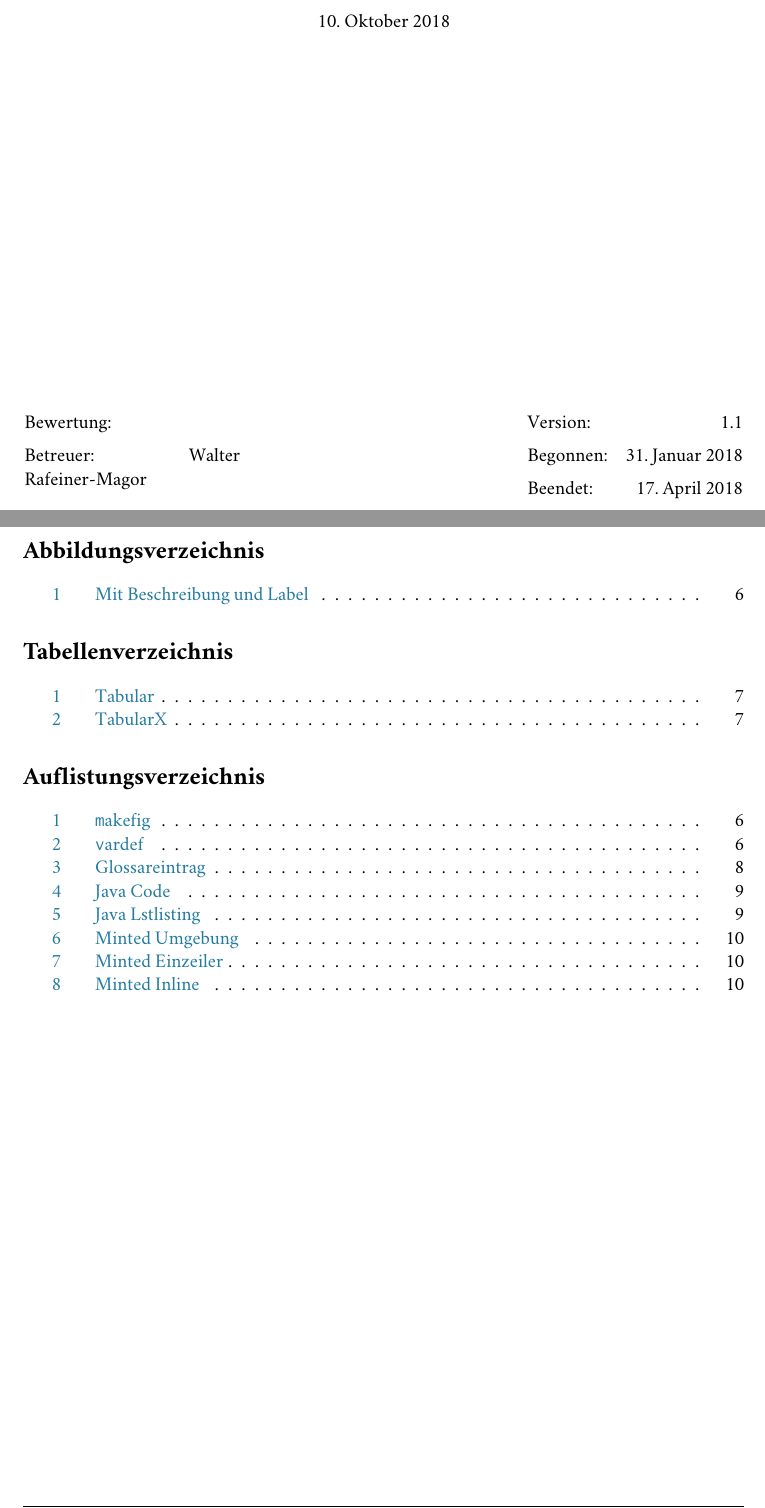
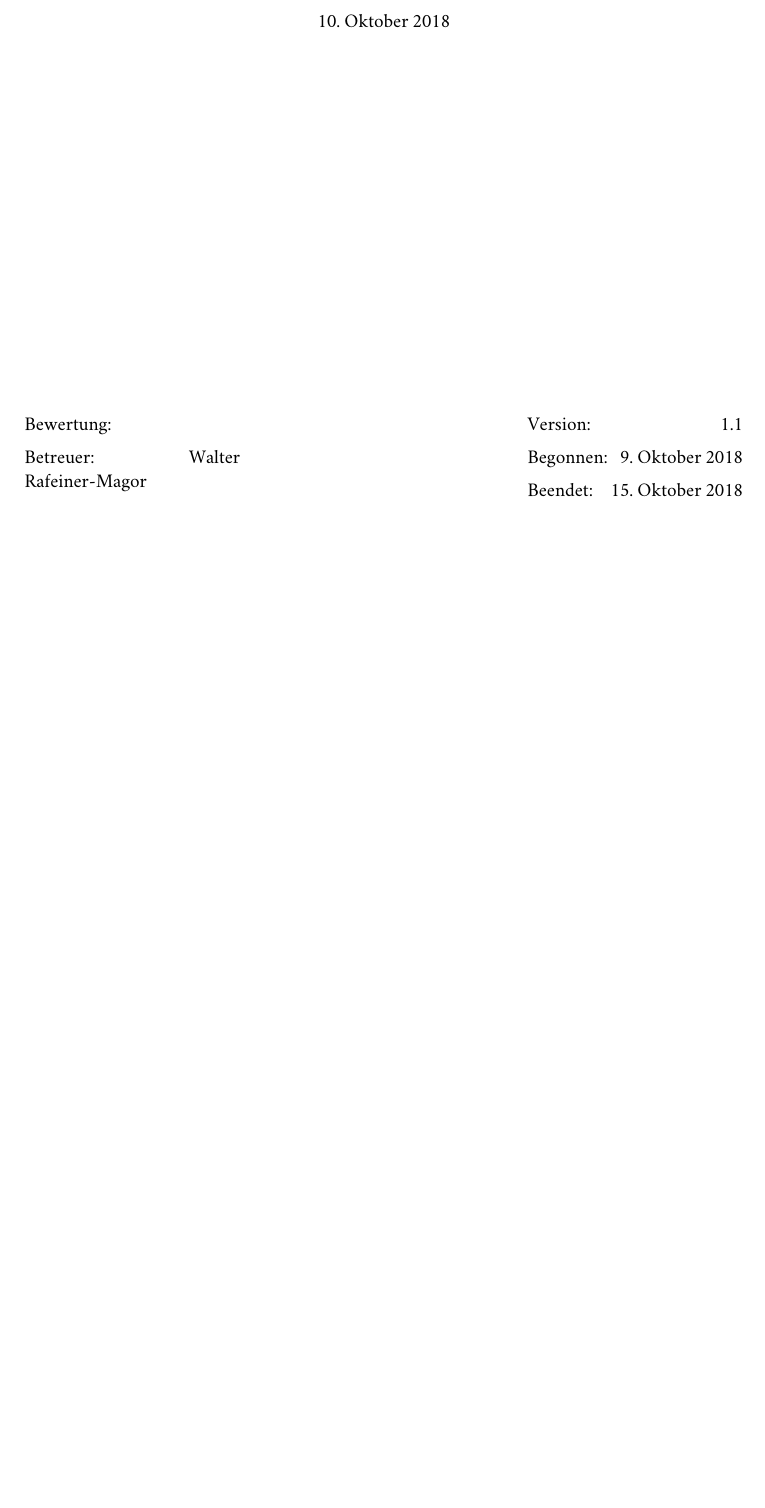
Before and after one commit to komar-tgm/ITPAbgaben, a LaTeX document (Lastenheft/main.tex): two parts of pages 1 and 15 of 15 before the commit and part of page 1 of 9 after it, the two joined at a grey line, cut so that both start at the same text, the shorter picture padded with empty space. Compiled offline with pdfLaTeX; a LaTeX package or settings file that is missing is left out.

Commit message:
Updated main.tex

```diff
--- a/Lastenheft/main.tex
+++ b/Lastenheft/main.tex
@@ -9,8 +9,8 @@
 % Version
 \myteacher{Walter Rafeiner-Magor}
 \myversion{1.1}
-\mybegin{31. Januar 2018}
-\myfinish{17. April 2018}
+\mybegin{9. Oktober 2018}
+\myfinish{15. Oktober 2018}
 % \setcode{frame=single} 			% Add a frame to codes (single, lines)
 % \setcode{bgcolor=MyLightGray}		% Add a background to codes (minted only)
 % \usemintedstyle{rainbow_dash} 	% autumn, rainbow_dash, tango (default), trac
```
Also changed, not shown: Lastenheft/main.tex (1 more changed lines).
